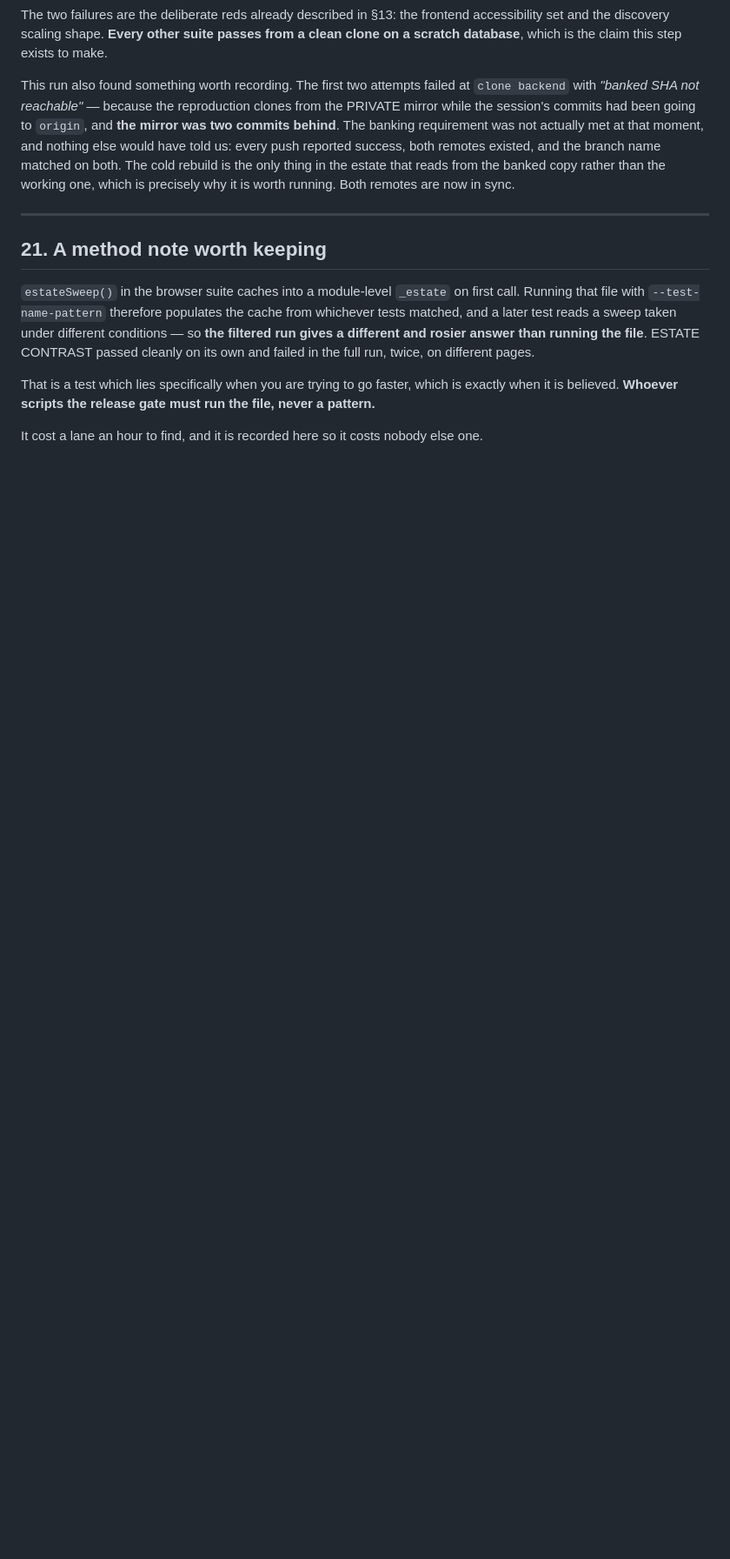
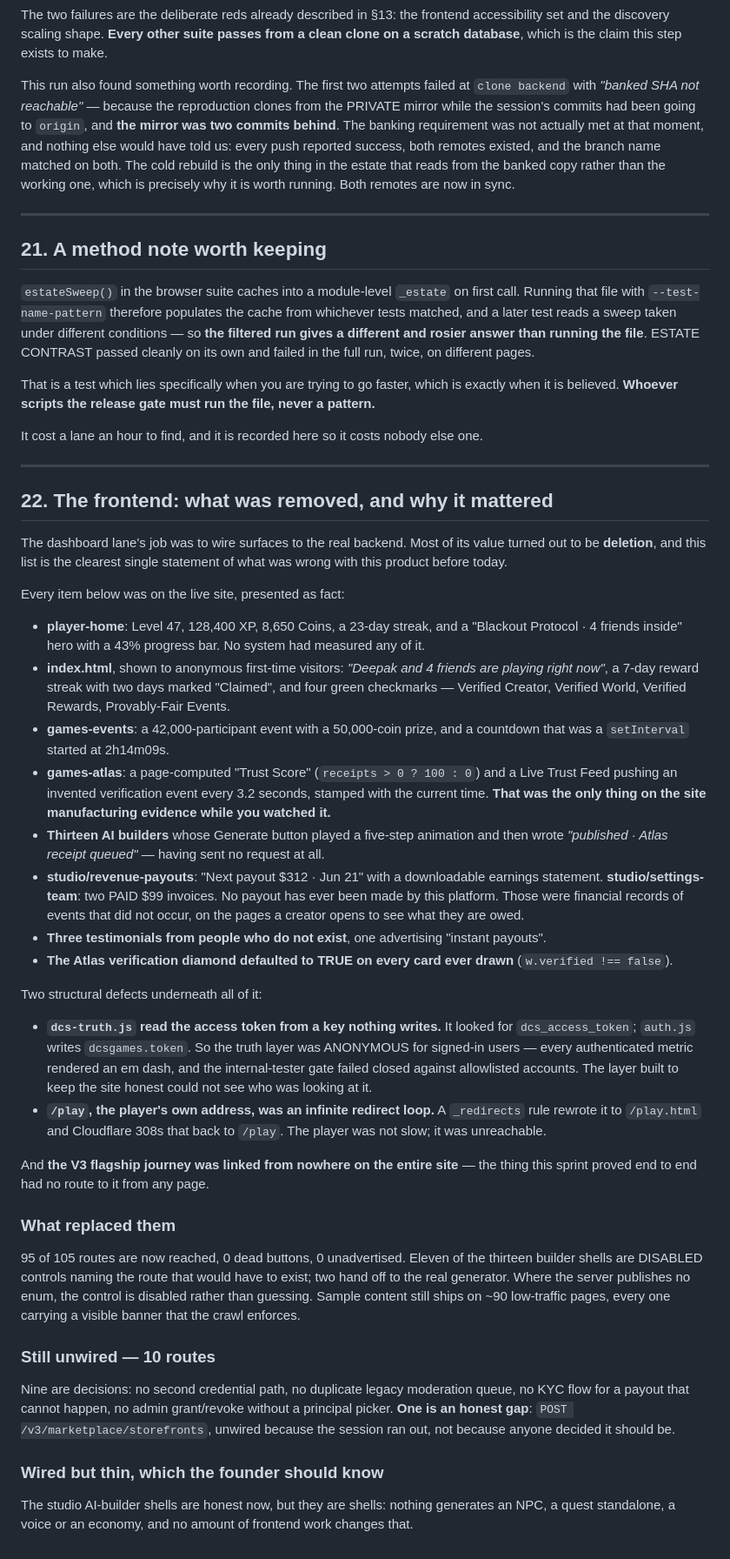
Before and after one commit to DCSAITechnologies/dcs-games-backend, a Markdown page: DCS_GAMES_OVERNIGHT_CLOSURE_REPORT_07SEP2026.md, the part around the change. Shown at 87% size. GitHub-like rendering; blank space fills up the shorter version.

Commit message:
reports: what the frontend was claiming, and what replaced it
The dashboard lane's value turned out to be deletion. This is the clearest
single statement of what was wrong with the product before today: invented XP
and coin balances, a countdown that was a setInterval, a Trust Score computed
from whether any receipt existed, a Live Trust Feed manufacturing a verification
event every 3.2 seconds stamped with the current time, thirteen Generate buttons
that animated and sent no request, and payout records for payouts that never
happened.

Two structural causes underneath: the truth layer read the access token from a
key nothing writes, so it was anonymous for signed-in users; and /play — the
player's own address — was an infinite redirect loop.

Co-Authored-By: Claude Opus 5 (1M context) <noreply@anthropic.com>
Claude-Session: https://claude.ai/code/session_017kYE2MDmiJNdPB6SKBLzEQ

```diff
--- a/DCS_GAMES_OVERNIGHT_CLOSURE_REPORT_07SEP2026.md
+++ b/DCS_GAMES_OVERNIGHT_CLOSURE_REPORT_07SEP2026.md
@@ -683,3 +683,74 @@ file, never a pattern.**
 
 It cost a lane an hour to find, and it is recorded here so it costs nobody else
 one.
+
+---
+
+## 22. The frontend: what was removed, and why it mattered
+
+The dashboard lane's job was to wire surfaces to the real backend. Most of its
+value turned out to be **deletion**, and this list is the clearest single
+statement of what was wrong with this product before today.
+
+Every item below was on the live site, presented as fact:
+
+- **player-home**: Level 47, 128,400 XP, 8,650 Coins, a 23-day streak, and a
+  "Blackout Protocol · 4 friends inside" hero with a 43% progress bar. No system
+  had measured any of it.
+- **index.html**, shown to anonymous first-time visitors: *"Deepak and 4 friends
+  are playing right now"*, a 7-day reward streak with two days marked
+  "Claimed", and four green checkmarks — Verified Creator, Verified World,
+  Verified Rewards, Provably-Fair Events.
+- **games-events**: a 42,000-participant event with a 50,000-coin prize, and a
+  countdown that was a `setInterval` started at 2h14m09s.
+- **games-atlas**: a page-computed "Trust Score" (`receipts > 0 ? 100 : 0`) and
+  a Live Trust Feed pushing an invented verification event every 3.2 seconds,
+  stamped with the current time. **That was the only thing on the site
+  manufacturing evidence while you watched it.**
+- **Thirteen AI builders** whose Generate button played a five-step animation
+  and then wrote *"published · Atlas receipt queued"* — having sent no request
+  at all.
+- **studio/revenue-payouts**: "Next payout $312 · Jun 21" with a downloadable
+  earnings statement. **studio/settings-team**: two PAID $99 invoices. No payout
+  has ever been made by this platform. Those were financial records of events
+  that did not occur, on the pages a creator opens to see what they are owed.
+- **Three testimonials from people who do not exist**, one advertising "instant
+  payouts".
+- **The Atlas verification diamond defaulted to TRUE on every card ever drawn**
+  (`w.verified !== false`).
+
+Two structural defects underneath all of it:
+
+- **`dcs-truth.js` read the access token from a key nothing writes.** It looked
+  for `dcs_access_token`; `auth.js` writes `dcsgames.token`. So the truth layer
+  was ANONYMOUS for signed-in users — every authenticated metric rendered an em
+  dash, and the internal-tester gate failed closed against allowlisted accounts.
+  The layer built to keep the site honest could not see who was looking at it.
+- **`/play`, the player's own address, was an infinite redirect loop.** A
+  `_redirects` rule rewrote it to `/play.html` and Cloudflare 308s that back to
+  `/play`. The player was not slow; it was unreachable.
+
+And **the V3 flagship journey was linked from nowhere on the entire site** — the
+thing this sprint proved end to end had no route to it from any page.
+
+### What replaced them
+
+95 of 105 routes are now reached, 0 dead buttons, 0 unadvertised. Eleven of the
+thirteen builder shells are DISABLED controls naming the route that would have
+to exist; two hand off to the real generator. Where the server publishes no enum,
+the control is disabled rather than guessing. Sample content still ships on ~90
+low-traffic pages, every one carrying a visible banner that the crawl enforces.
+
+### Still unwired — 10 routes
+
+Nine are decisions: no second credential path, no duplicate legacy moderation
+queue, no KYC flow for a payout that cannot happen, no admin grant/revoke
+without a principal picker. **One is an honest gap**:
+`POST /v3/marketplace/storefronts`, unwired because the session ran out, not
+because anyone decided it should be.
+
+### Wired but thin, which the founder should know
+
+The studio AI-builder shells are honest now, but they are shells: nothing
+generates an NPC, a quest standalone, a voice or an economy, and no amount of
+frontend work changes that.
```
Also changed, not shown: reports/ROUTE_UI_COVERAGE.md (+16 -18 lines).
